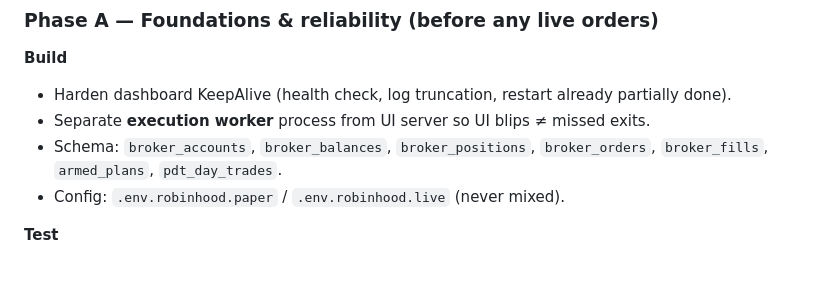
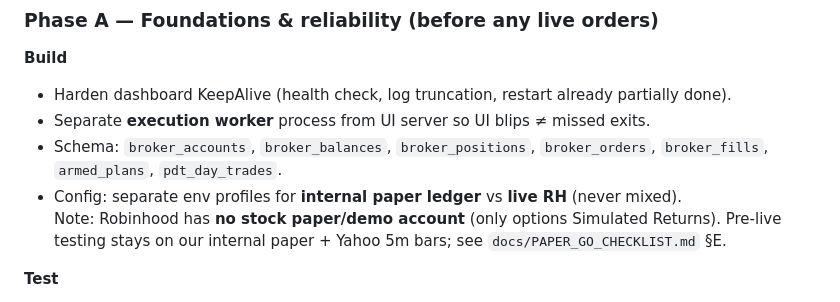
Before and after one commit to beachbobby45/Home-Repository, a Markdown page: docs/ROBINHOOD_AUTOMATION_PLAN.md, the part around the change. Rendered like a GitHub page; blank space fills up the shorter version.

```diff
--- a/docs/ROBINHOOD_AUTOMATION_PLAN.md
+++ b/docs/ROBINHOOD_AUTOMATION_PLAN.md
@@ -117,7 +117,8 @@ $5k all-fill path over 60 sessions ≈ +18.7%; staged plan Nov 2026 → ~Apr 202
 - Harden dashboard KeepAlive (health check, log truncation, restart already partially done).
 - Separate **execution worker** process from UI server so UI blips ≠ missed exits.
 - Schema: `broker_accounts`, `broker_balances`, `broker_positions`, `broker_orders`, `broker_fills`, `armed_plans`, `pdt_day_trades`.
-- Config: `.env.robinhood.paper` / `.env.robinhood.live` (never mixed).
+- Config: separate env profiles for **internal paper ledger** vs **live RH** (never mixed).
+  Note: Robinhood has **no stock paper/demo account** (only options Simulated Returns). Pre-live testing stays on our internal paper + Yahoo 5m bars; see `docs/PAPER_GO_CHECKLIST.md` §E.
 
 **Test**
 - Unit: weekly ops counter (week boundaries, no-fill ≠ day trade).
```
Also changed, not shown: docs/INVESTMENT_STRATEGY_BRIEF.md (+1 -0 lines), docs/PAPER_GO_CHECKLIST.md (added, +89 -0 lines).
